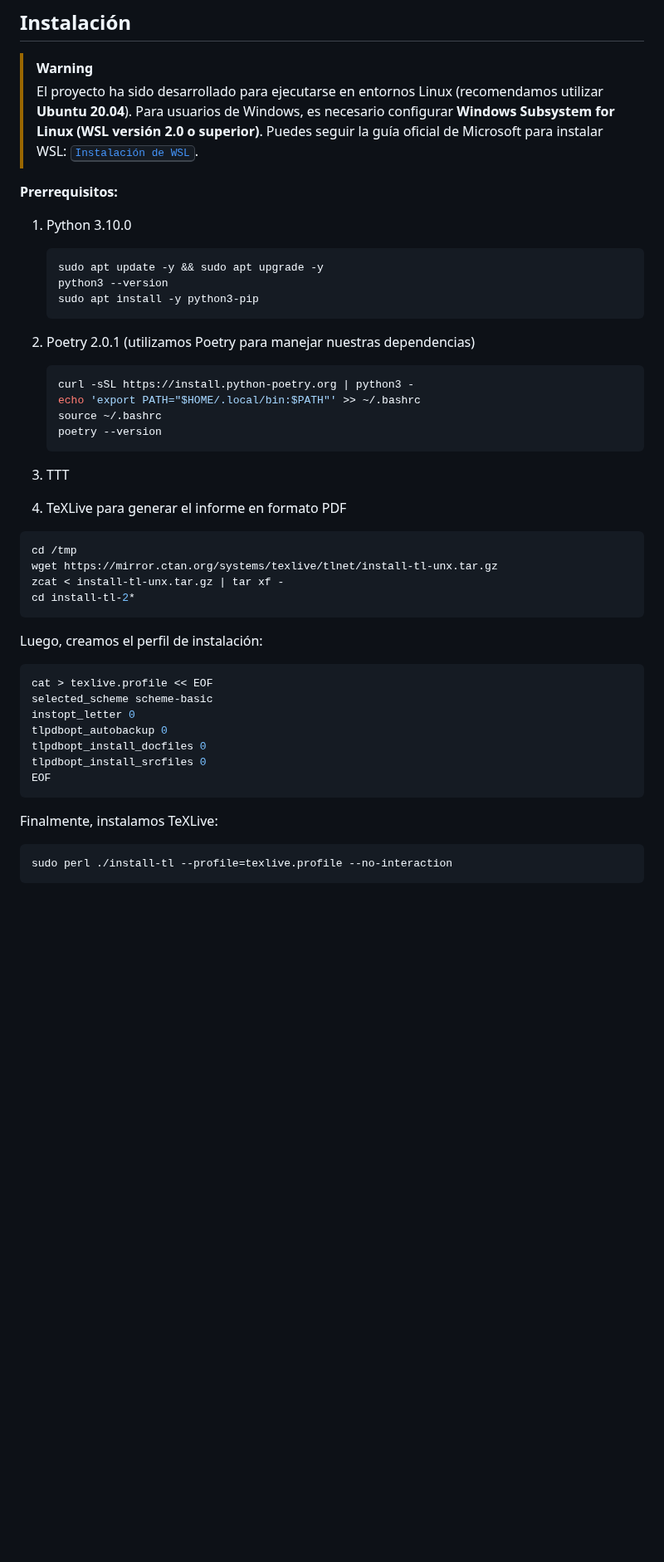
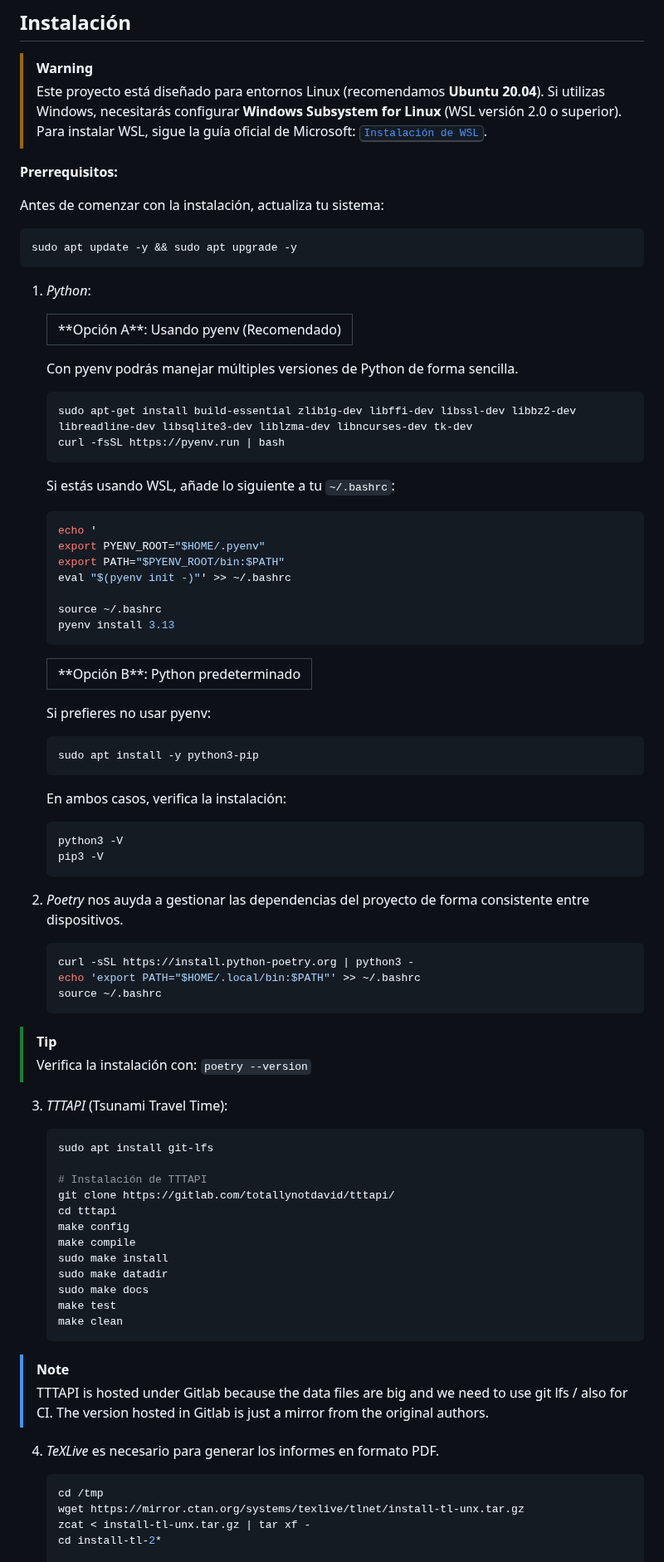
Before and after one commit to totallynotdavid/picv-2025, a Markdown page: README.md, the part around one of its changes. Shown at 83% size. Drawn GitHub-style; blank space fills up the shorter version.

Commit message:
docs: update README with more detailed installation instructions

````diff
--- a/README.md
+++ b/README.md
@@ -40,51 +40,90 @@ flowchart TB
 ## Instalación
 
 > [!WARNING]
-> El proyecto ha sido desarrollado para ejecutarse en entornos Linux (recomendamos utilizar **Ubuntu 20.04**). Para usuarios de Windows, es necesario configurar **Windows Subsystem for Linux (WSL versión 2.0 o superior)**. Puedes seguir la guía oficial de Microsoft para instalar WSL: [<kbd>Instalación de WSL</kbd>](https://learn.microsoft.com/es-es/windows/wsl/install).
+> Este proyecto está diseñado para entornos Linux (recomendamos **Ubuntu 20.04**). Si utilizas Windows, necesitarás configurar **Windows Subsystem for Linux** (WSL versión 2.0 o superior). Para instalar WSL, sigue la guía oficial de Microsoft: [<kbd>Instalación de WSL</kbd>](https://learn.microsoft.com/es-es/windows/wsl/install).
 
 **Prerrequisitos:**
 
-1. Python 3.10.0
+Antes de comenzar con la instalación, actualiza tu sistema:
+
+```bash
+sudo apt update -y && sudo apt upgrade -y
+```
+
+1. _Python_:
+
+   <table><tr><td>**Opción A**: Usando pyenv (Recomendado)</td></tr></table>
+
+   Con pyenv podrás manejar múltiples versiones de Python de forma sencilla.
+
    ```bash
-   sudo apt update -y && sudo apt upgrade -y
-   python3 --version
+   sudo apt-get install build-essential zlib1g-dev libffi-dev libssl-dev libbz2-dev libreadline-dev libsqlite3-dev liblzma-dev libncurses-dev tk-dev
+   curl -fsSL https://pyenv.run | bash
+   ```
+
+   Si estás usando WSL, añade lo siguiente a tu `~/.bashrc`:
+
+   ```bash
+   echo '
+   export PYENV_ROOT="$HOME/.pyenv"
+   export PATH="$PYENV_ROOT/bin:$PATH"
+   eval "$(pyenv init -)"' >> ~/.bashrc
+
+   source ~/.bashrc
+   pyenv install 3.13
+   ```
+
+   <table><tr><td>**Opción B**: Python predeterminado</td></tr></table>
+
+   Si prefieres no usar pyenv:
+
+   ```bash
    sudo apt install -y python3-pip
    ```
-2. Poetry 2.0.1 (utilizamos Poetry para manejar nuestras dependencias)
+
+   En ambos casos, verifica la instalación:
+
+   ```bash
+   python3 -V
+   pip3 -V
+   ```
+
+2. _Poetry_ nos auyda a gestionar las dependencias del proyecto de forma consistente entre dispositivos.
 
    ```bash
    curl -sSL https://install.python-poetry.org | python3 -
    echo 'export PATH="$HOME/.local/bin:$PATH"' >> ~/.bashrc
    source ~/.bashrc
-   poetry --version
    ```
 
-3. TTT
+> [!TIP]
+> Verifica la instalación con: `poetry --version`
 
-4. TeXLive para generar el informe en formato PDF
+3. _TTTAPI_ (Tsunami Travel Time):
 
-  ```bash
-  cd /tmp
-  wget https://mirror.ctan.org/systems/texlive/tlnet/install-tl-unx.tar.gz
-  zcat < install-tl-unx.tar.gz | tar xf -
-  cd install-tl-2*
-  ```
+   ```bash
+   sudo apt install git-lfs
 
-  Luego, creamos el perfil de instalación:
+   # Instalación de TTTAPI
+   git clone https://gitlab.com/totallynotdavid/tttapi/
+   cd tttapi
+   make config
+   make compile
+   sudo make install
+   sudo make datadir
+   sudo make docs
+   make test
+   make clean
+   ```
 
-  ```bash
-  cat > texlive.profile << EOF
-  selected_scheme scheme-basic
-  instopt_letter 0
-  tlpdbopt_autobackup 0
-  tlpdbopt_install_docfiles 0
-  tlpdbopt_install_srcfiles 0
-  EOF
-  ```
+> [!NOTE]
+> TTTAPI is hosted under Gitlab because the data files are big and we need to use git lfs / also for CI. The version hosted in Gitlab is just a mirror from the original authors.
 
-  Finalmente, instalamos TeXLive:
+4. _TeXLive_ es necesario para generar los informes en formato PDF.
 
-  ```bash
-  sudo perl ./install-tl --profile=texlive.profile --no-interaction
-  ```
+   ```bash
+   cd /tmp
+   wget https://mirror.ctan.org/systems/texlive/tlnet/install-tl-unx.tar.gz
+   zcat < install-tl-unx.tar.gz | tar xf -
+   cd install-tl-2*
 
````
Also changed, not shown: other parts of README.md (+32 -20 lines).
